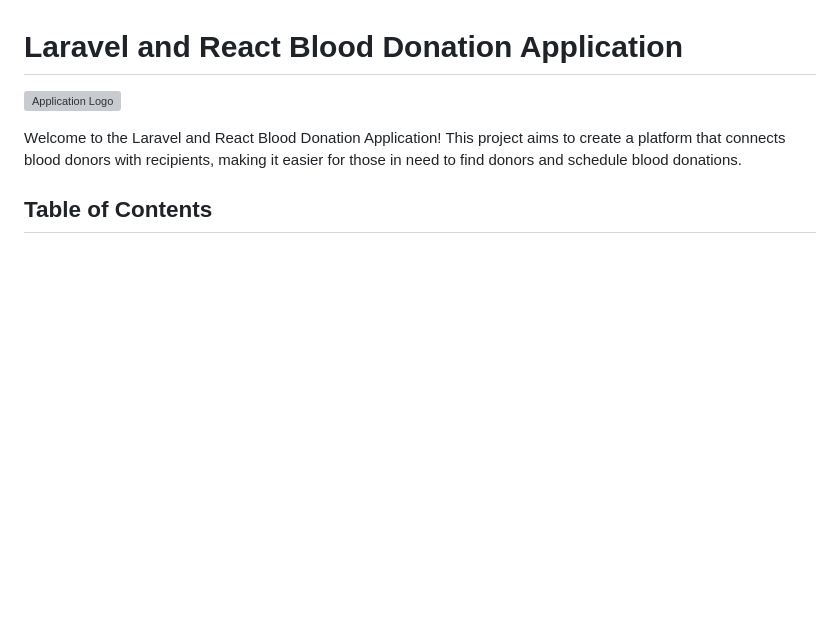
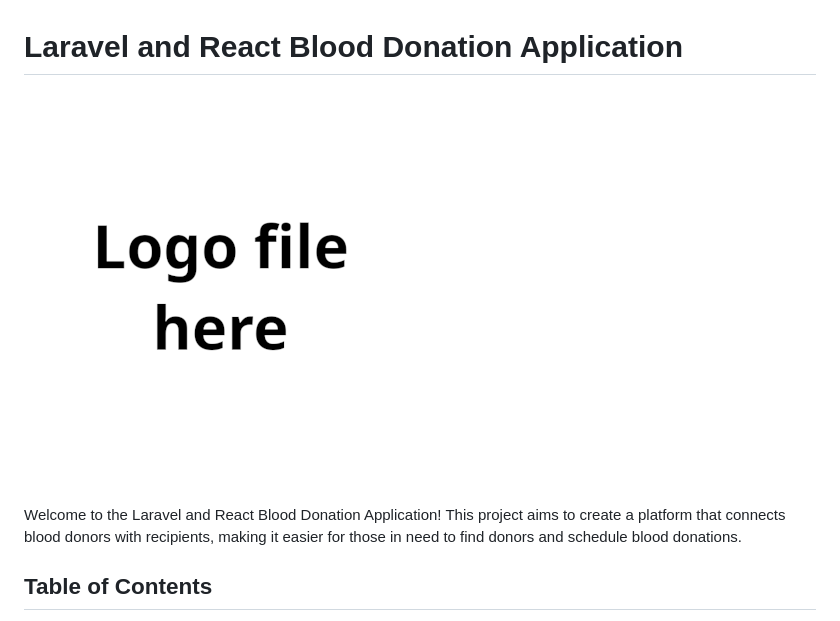
Before and after one commit to 3s-Soft/bloodbank, a Markdown page: README.md, the part around the change printed below. Drawn GitHub-style; pictures changed too: logo.png; blank space fills up the shorter version; grey boxes are pictures that could not be loaded.

Commit message:
feat: add logo example

```diff
--- a/README.md
+++ b/README.md
@@ -4,7 +4,7 @@ To create a webesite for the ease of donating blood. All blood donor's list and
 
 # Laravel and React Blood Donation Application
 
-![Application Logo](link-to-your-logo.png)
+![Application Logo](logo.png)
 
 Welcome to the Laravel and React Blood Donation Application! This project aims to create a platform that connects blood donors with recipients, making it easier for those in need to find donors and schedule blood donations.
 
```
Also changed, not shown: other parts of README.md (+2 -0 lines).
